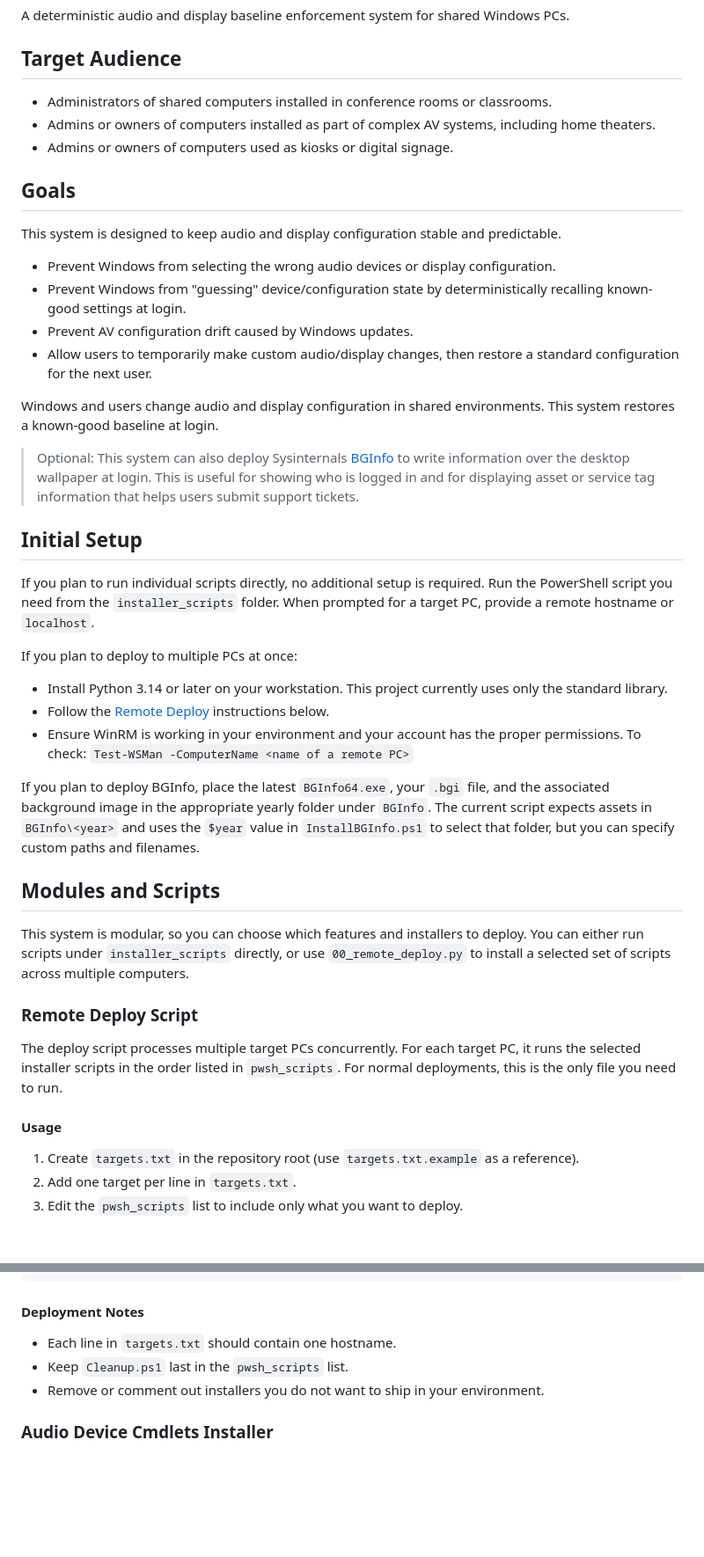
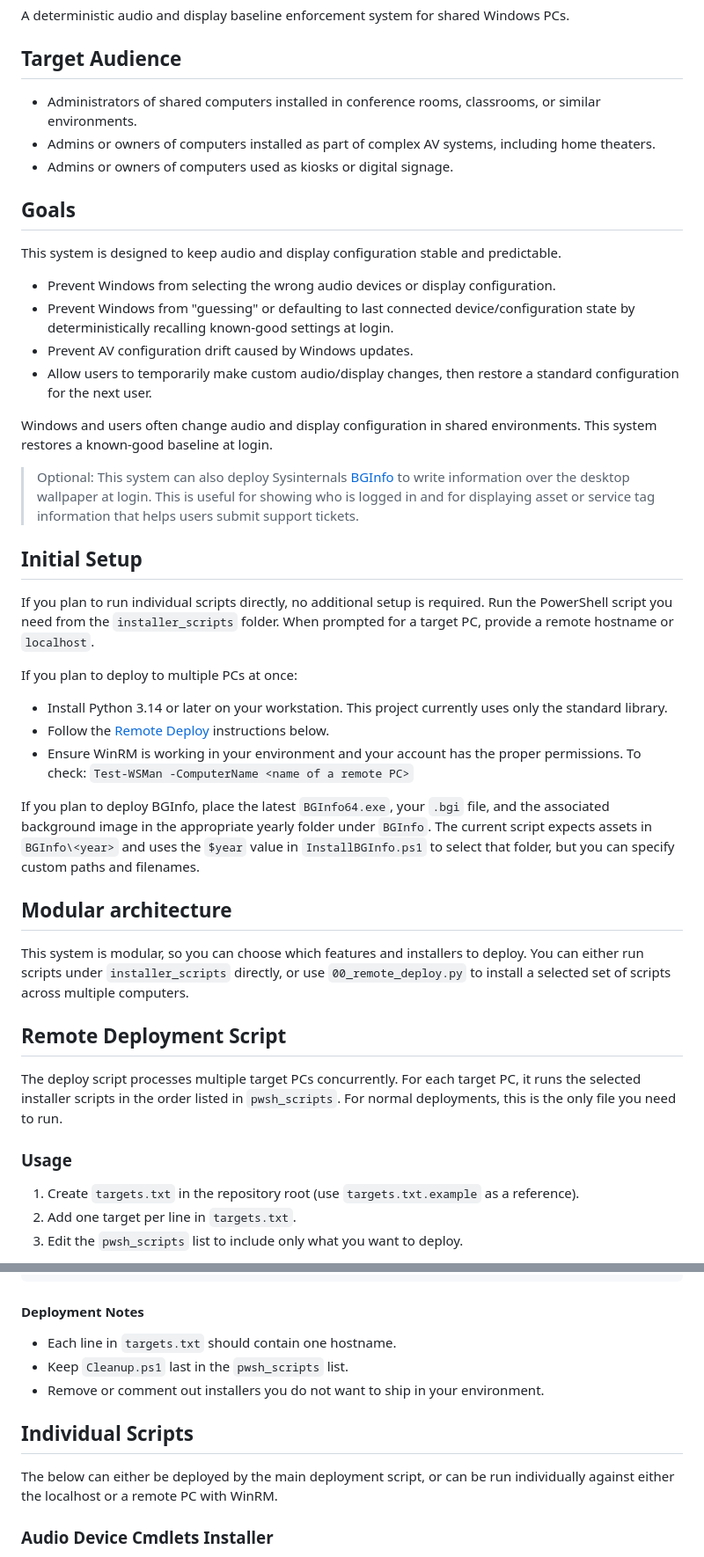
Before and after one commit to mefranklin6/Windows-Audio-and-Display-Baseline-Enforcer, a Markdown page: README.md, 2 parts joined by grey strips. Shown at 88% size. Drawn GitHub-style; blank space fills up the shorter version.

Commit message:
fine tune the readme

```diff
--- a/README.md
+++ b/README.md
@@ -4,7 +4,7 @@ A deterministic audio and display baseline enforcement system for shared Windows
 
 ## Target Audience
 
-- Administrators of shared computers installed in conference rooms or classrooms.
+- Administrators of shared computers installed in conference rooms, classrooms, or similar environments.
 - Admins or owners of computers installed as part of complex AV systems, including home theaters.
 - Admins or owners of computers used as kiosks or digital signage.
 
@@ -13,11 +13,11 @@ A deterministic audio and display baseline enforcement system for shared Windows
 This system is designed to keep audio and display configuration stable and predictable.
 
 - Prevent Windows from selecting the wrong audio devices or display configuration.
-- Prevent Windows from "guessing" device/configuration state by deterministically recalling known-good settings at login.
+- Prevent Windows from "guessing" or defaulting to last connected device/configuration state by deterministically recalling known-good settings at login.
 - Prevent AV configuration drift caused by Windows updates.
 - Allow users to temporarily make custom audio/display changes, then restore a standard configuration for the next user.
 
-Windows and users change audio and display configuration in shared environments. This system restores a known-good baseline at login.
+Windows and users often change audio and display configuration in shared environments. This system restores a known-good baseline at login.
 
 > Optional: This system can also deploy Sysinternals [BGInfo](https://learn.microsoft.com/en-us/sysinternals/downloads/bginfo) to write information over the desktop wallpaper at login. This is useful for showing who is logged in and for displaying asset or service tag information that helps users submit support tickets.
 
@@ -33,15 +33,15 @@ If you plan to deploy to multiple PCs at once:
 
 If you plan to deploy BGInfo, place the latest `BGInfo64.exe`, your `.bgi` file, and the associated background image in the appropriate yearly folder under `BGInfo`. The current script expects assets in `BGInfo\<year>` and uses the `$year` value in `InstallBGInfo.ps1` to select that folder, but you can specify custom paths and filenames.
 
-## Modules and Scripts
+## Modular architecture
 
 This system is modular, so you can choose which features and installers to deploy. You can either run scripts under `installer_scripts` directly, or use `00_remote_deploy.py` to install a selected set of scripts across multiple computers.
 
-### Remote Deploy Script
+## Remote Deployment Script
 
 The deploy script processes multiple target PCs concurrently. For each target PC, it runs the selected installer scripts in the order listed in `pwsh_scripts`. For normal deployments, this is the only file you need to run.
 
-#### Usage
+### Usage
 
 1. Create `targets.txt` in the repository root (use `targets.txt.example` as a reference).
 2. Add one target per line in `targets.txt`.
@@ -70,6 +70,10 @@ python .\00_remote_deploy.py
 - Keep `Cleanup.ps1` last in the `pwsh_scripts` list.
 - Remove or comment out installers you do not want to ship in your environment.
 
+## Individual Scripts
+
+The below can either be deployed by the main deployment script, or can be run individually against either the localhost or a remote PC with WinRM.
+
 ### Audio Device Cmdlets Installer
 
 Installs a custom fork of [AudioDeviceCmdlets](https://github.com/mefranklin6/AudioDeviceCmdlets), which is maintained specifically for this system. (Thank you to all of those who made AudioDeviceCmdlets possible!)
```
Also changed, not shown: other parts of README.md (+11 -8 lines).
